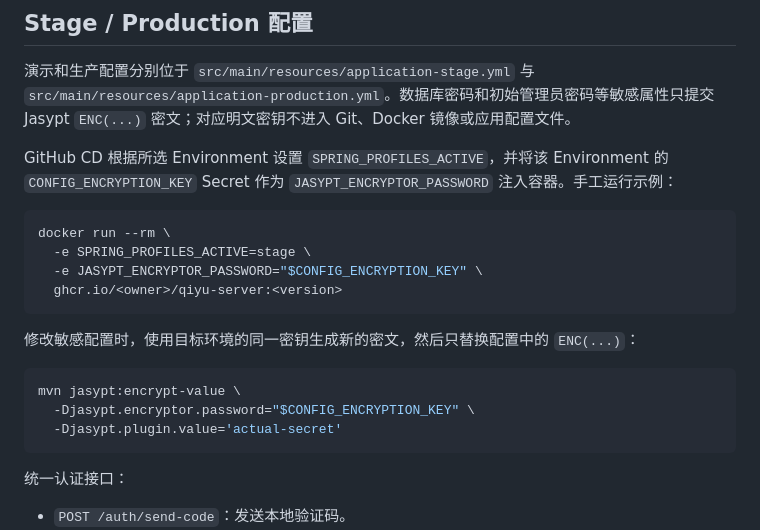
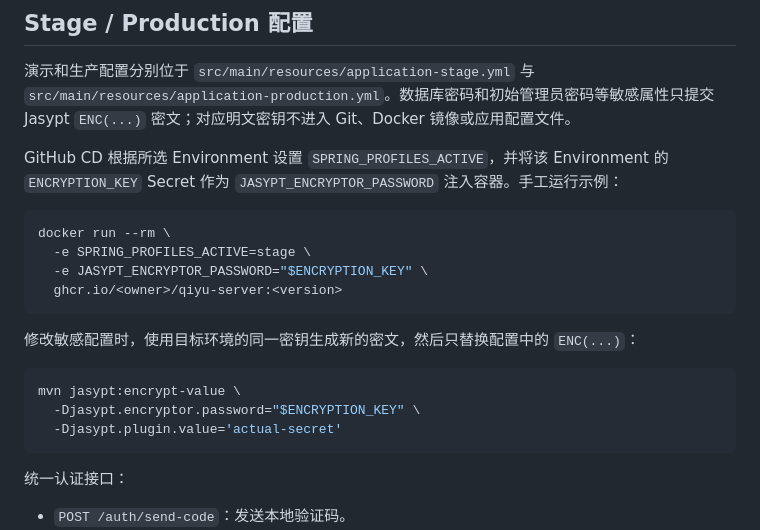
Before and after one commit to guobinchang999-crypto/qiyu-message-booking, a Markdown page: qiyu-server/README.md, the part around the change. Drawn GitHub-style.

````diff
--- a/qiyu-server/README.md
+++ b/qiyu-server/README.md
@@ -20,12 +20,12 @@ mvn spring-boot:run -Dspring-boot.run.profiles=local
 Jasypt `ENC(...)` 密文；对应明文密钥不进入 Git、Docker 镜像或应用配置文件。
 
 GitHub CD 根据所选 Environment 设置 `SPRING_PROFILES_ACTIVE`，并将该 Environment 的
-`CONFIG_ENCRYPTION_KEY` Secret 作为 `JASYPT_ENCRYPTOR_PASSWORD` 注入容器。手工运行示例：
+`ENCRYPTION_KEY` Secret 作为 `JASYPT_ENCRYPTOR_PASSWORD` 注入容器。手工运行示例：
 
 ```bash
 docker run --rm \
   -e SPRING_PROFILES_ACTIVE=stage \
-  -e JASYPT_ENCRYPTOR_PASSWORD="$CONFIG_ENCRYPTION_KEY" \
+  -e JASYPT_ENCRYPTOR_PASSWORD="$ENCRYPTION_KEY" \
   ghcr.io/<owner>/qiyu-server:<version>
 ```
 
@@ -33,7 +33,7 @@ docker run --rm \
 
 ```bash
 mvn jasypt:encrypt-value \
-  -Djasypt.encryptor.password="$CONFIG_ENCRYPTION_KEY" \
+  -Djasypt.encryptor.password="$ENCRYPTION_KEY" \
   -Djasypt.plugin.value='actual-secret'
 ```
 
````
Also changed, not shown: README.md (+3 -3 lines).
